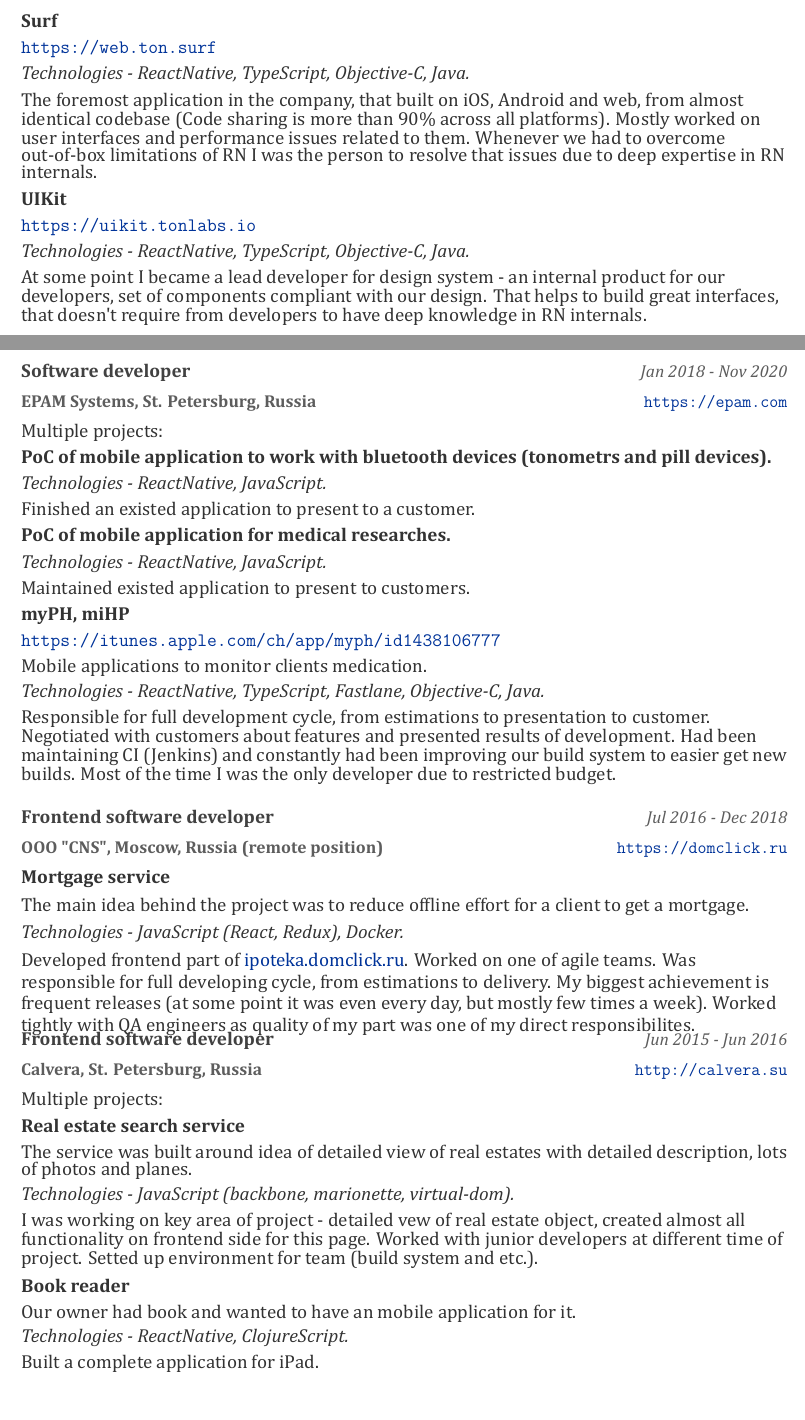
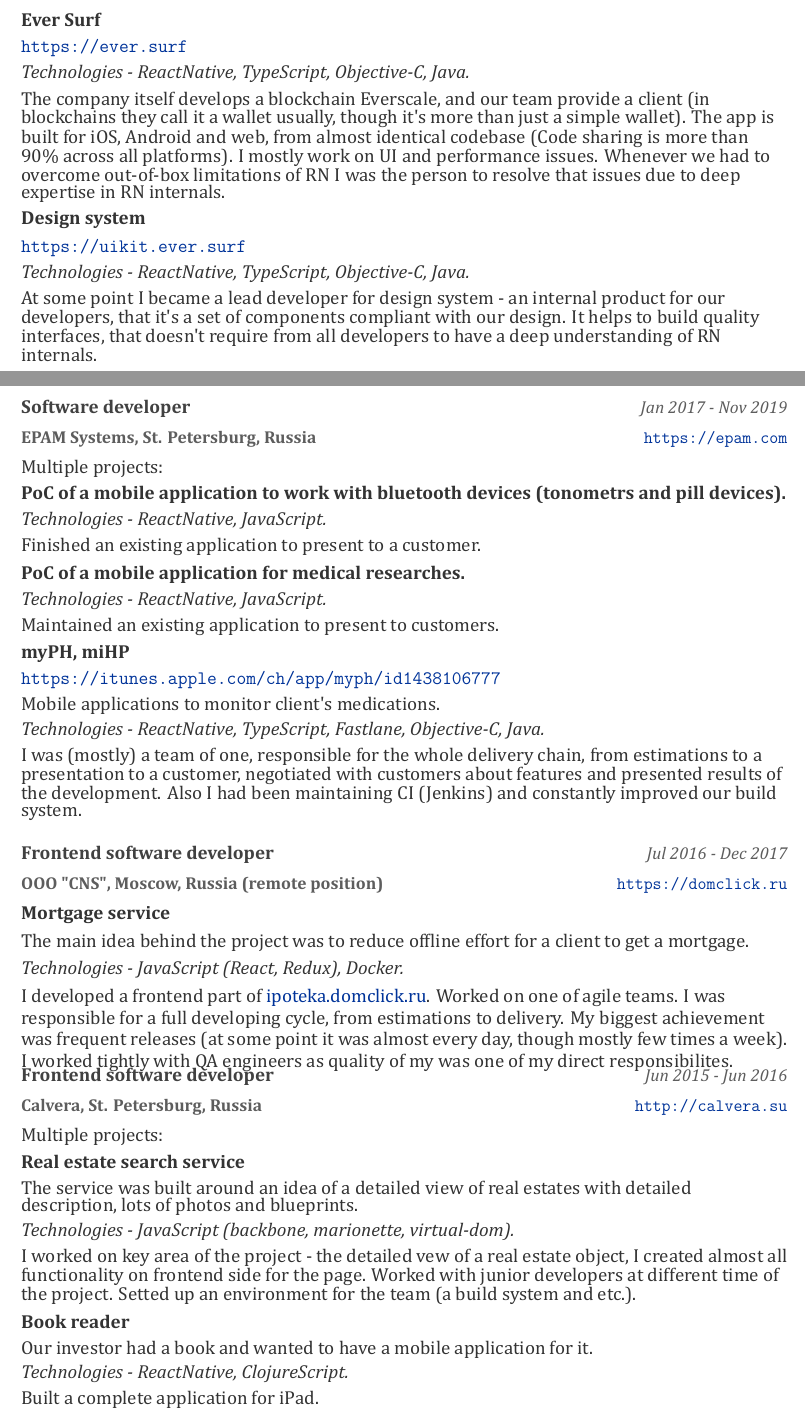
Before and after one commit to savelichalex/cv, a LaTeX CV (alex_savelev.tex): two parts of pages 1 and 2 of 3, joined at a grey line, cut so that both start at the same text. The pictures show the PDF file alex_savelev.pdf that the author committed with the source.

Commit message:
Update cv

```diff
--- a/alex_savelev.tex
+++ b/alex_savelev.tex
@@ -139,59 +138,61 @@
     {
       \begin{cvprojects}{0.8ex}
       \item \cvproject
-        {Surf}
-        {https://web.ton.surf}{}
+        {Ever Surf}
+        {https://ever.surf}{}
         {ReactNative, TypeScript, Objective-C, Java}
         {
-          The foremost application in the company,
-          that built on iOS, Android and web, from almost identical codebase (Code sharing is more than 90\% across all platforms).
-          Mostly worked on user interfaces and performance issues related to them.
-          Whenever we had to overcome out-of-box limitations of RN I was the person to resolve that issues due to deep expertise in RN internals.
+          The company itself develops a blockchain Everscale, and our team provide a client
+          (in blockchains they call it a wallet usually, though it's more than just a simple wallet).
+          The app is built for iOS, Android and web, from almost identical codebase (Code sharing is more than 90\% across all platforms).
+          I mostly work on UI and performance issues.
+          Whenever we had to overcome out-of-box limitations of RN
+          I was the person to resolve that issues due to deep expertise in RN internals.
         }
       \item \cvproject
-        {UIKit}
-        {https://uikit.tonlabs.io}{}
+        {Design system}
+        {https://uikit.ever.surf}{}
         {ReactNative, TypeScript, Objective-C, Java}
         {
-          At some point I became a lead developer for design system - an internal product for our developers, set of components compliant with our design.
-          That helps to build great interfaces, that doesn't require from developers to have deep knowledge in RN internals.
+          At some point I became a lead developer for design system - an internal product for our developers,
+          that it's a set of components compliant with our design.
+          It helps to build quality interfaces, that doesn't require from all developers to have a deep understanding of RN internals.
         }
     \end{cvprojects}
     }
 \cventry
     {Software developer}
-    {Jan 2018 - Nov 2020}
+    {Jan 2017 - Nov 2019}
     {EPAM Systems, St. Petersburg, Russia}
     {https://epam.com}
     {
       Multiple projects:\newline
       \begin{cvprojects}{0.8ex}
       \item \cvproject
-          {PoC of mobile application to work with bluetooth devices (tonometrs and pill devices).}
+          {PoC of a mobile application to work with bluetooth devices (tonometrs and pill devices).}
           {}{}
           {ReactNative, JavaScript}
-          {Finished an existed application to present to a customer.}
+          {Finished an existing application to present to a customer.}
       \item \cvproject
-          {PoC of mobile application for medical researches.}
+          {PoC of a mobile application for medical researches.}
           {}{}
           {ReactNative, JavaScript}
-          {Maintained existed application to present to customers.}
+          {Maintained an existing application to present to customers.}
       \item \cvproject
           {myPH, miHP}
           {https://itunes.apple.com/ch/app/myph/id1438106777}
-          {Mobile applications to monitor clients medication.}
+          {Mobile applications to monitor client's medications.}
           {ReactNative, TypeScript, Fastlane, Objective-C, Java}
           {
-            Responsible for full development cycle, from estimations to presentation to customer.
-            Negotiated with customers about features and presented results of development.
-            Had been maintaining CI (Jenkins) and constantly had been improving our build system to easier get new builds.
-            Most of the time I was the only developer due to restricted budget.
+            I was (mostly) a team of one, responsible for the whole delivery chain, from estimations to a presentation to a customer,
+            negotiated with customers about features and presented results of the development.
+            Also I had been maintaining CI (Jenkins) and constantly improved our build system.
           }
       \end{cvprojects}
     }
 \cventry
     {Frontend software developer}
-    {Jul 2016 - Dec 2018}
+    {Jul 2016 - Dec 2017}
     {OOO "CNS", Moscow, Russia (remote position)}
     {https://domclick.ru}
     {
@@ -201,12 +202,12 @@
           {The main idea behind the project was to reduce offline effort for a client to get a mortgage.}
           {JavaScript (React, Redux), Docker}
           {
-            Developed frontend part of \href{http://ipoteka.domclick.ru}{ipoteka.domclick.ru}.
+            I developed a frontend part of \href{http://ipoteka.domclick.ru}{ipoteka.domclick.ru}.
             Worked on one of agile teams.
-            Was responsible for full developing cycle, from estimations to delivery.
-            My biggest achievement is frequent releases (at some point it was even
-            every day, but mostly few times a week).
-            Worked tightly with QA engineers as quality of my part was one of my direct responsibilites.
+            I was responsible for a full developing cycle, from estimations to delivery.
+            My biggest achievement was frequent releases (at some point it was almost
+            every day, though mostly few times a week).
+            I worked tightly with QA engineers as quality of my was one of my direct responsibilites.
           }
     }
 \cventry
@@ -220,18 +221,18 @@
         \item \cvproject
             {Real estate search service}
             {}
-            {The service was built around idea of detailed view of real estates with detailed description, lots of photos and planes.}
+            {The service was built around an idea of a detailed view of real estates with detailed description, lots of photos and blueprints.}
             {JavaScript (backbone, marionette, virtual-dom)}
             {
-              I was working on key area of project - detailed vew of real estate object,
-              created almost all functionality on frontend side for this page.
-              Worked with junior developers at different time of project.
-              Setted up environment for team (build system and etc.).
+              I worked on key area of the project - the detailed vew of a real estate object,
+              I created almost all functionality on frontend side for the page.
+              Worked with junior developers at different time of the project.
+              Setted up an environment for the team (a build system and etc.).
             }
         \item \cvproject
             {Book reader}
             {}
-            {Our owner had book and wanted to have an mobile application for it.}
+            {Our investor had a book and wanted to have a mobile application for it.}
             {ReactNative, ClojureScript}
             {Built a complete application for iPad.}
       \end{cvprojects}
```
Also changed, not shown: alex_savelev.pdf, alex_savelev.tex (11 more changed lines).
